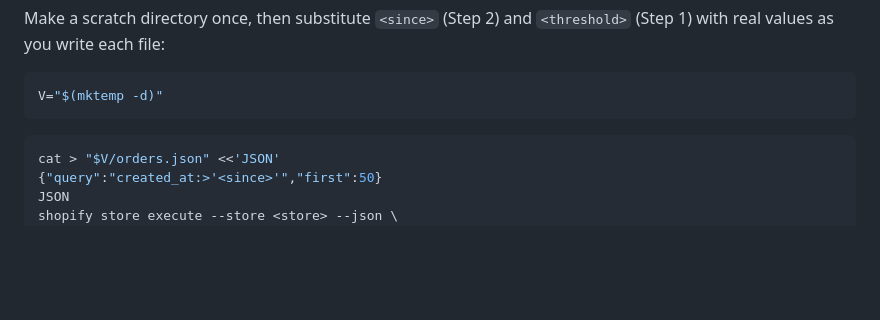
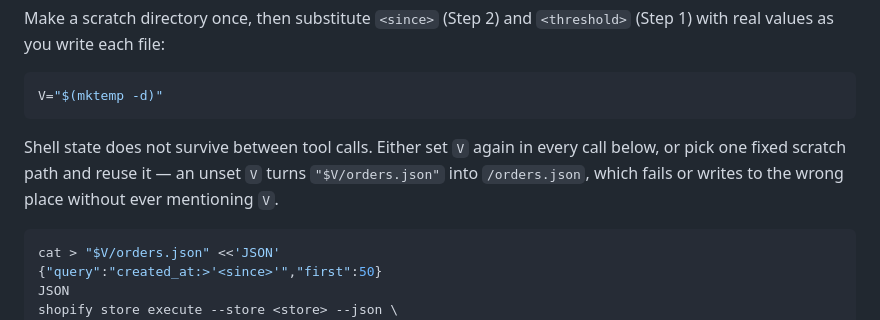
Before and after one commit to storehand/storehand, a Markdown page: skills/daily-store-briefing/SKILL.md, the part around the change. GitHub-like rendering; blank space fills up the shorter version.

````diff
--- a/skills/daily-store-briefing/SKILL.md
+++ b/skills/daily-store-briefing/SKILL.md
@@ -61,6 +61,11 @@ Make a scratch directory once, then substitute `<since>` (Step 2) and
 ```bash
 V="$(mktemp -d)"
 ```
+
+Shell state does not survive between tool calls. Either set `V` again in every
+call below, or pick one fixed scratch path and reuse it — an unset `V` turns
+`"$V/orders.json"` into `/orders.json`, which fails or writes to the wrong
+place without ever mentioning `V`.
 
 ```bash
 cat > "$V/orders.json" <<'JSON'
````
Also changed, not shown: README.md (+4 -3 lines).
